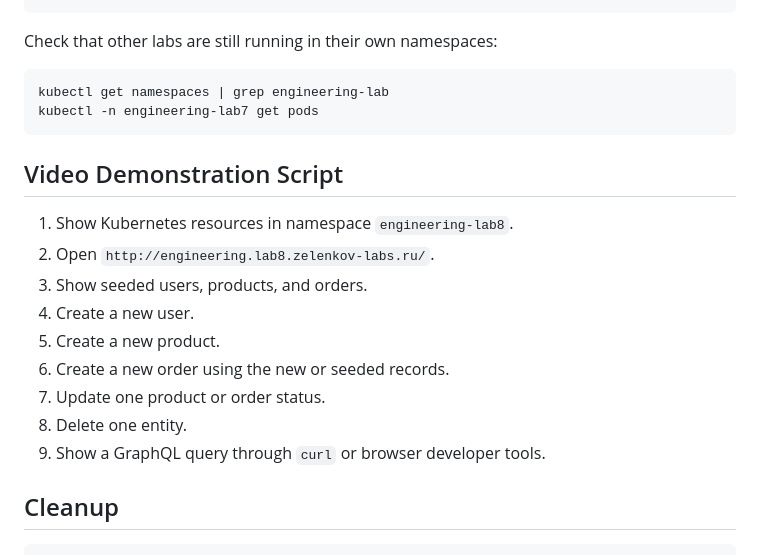
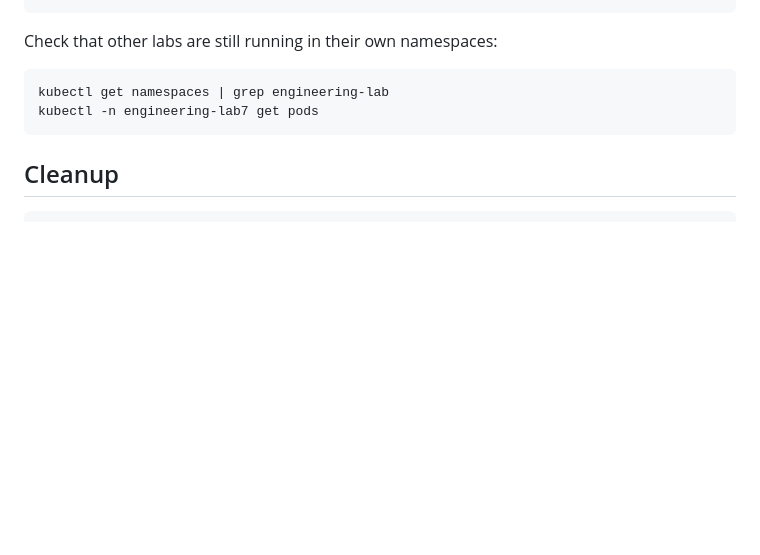
Before and after one commit to zelevlin/engineering, a Markdown page: lab8/README.md, the part around the change. Drawn GitHub-style; blank space fills up the shorter version.

Commit message:
docs(lab8): remove video script

````diff
--- a/lab8/README.md
+++ b/lab8/README.md
@@ -203,18 +203,6 @@ kubectl get namespaces | grep engineering-lab
 kubectl -n engineering-lab7 get pods
 ```
 
-## Video Demonstration Script
-
-1. Show Kubernetes resources in namespace `engineering-lab8`.
-2. Open `http://engineering.lab8.zelenkov-labs.ru/`.
-3. Show seeded users, products, and orders.
-4. Create a new user.
-5. Create a new product.
-6. Create a new order using the new or seeded records.
-7. Update one product or order status.
-8. Delete one entity.
-9. Show a GraphQL query through `curl` or browser developer tools.
-
 ## Cleanup
 
 ```bash
````
